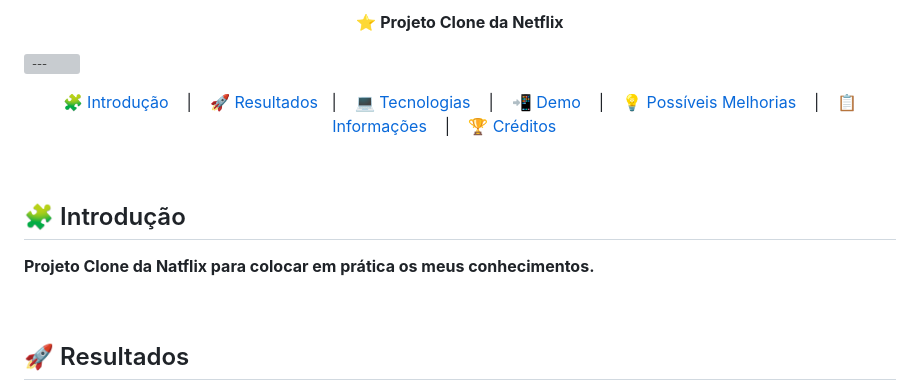
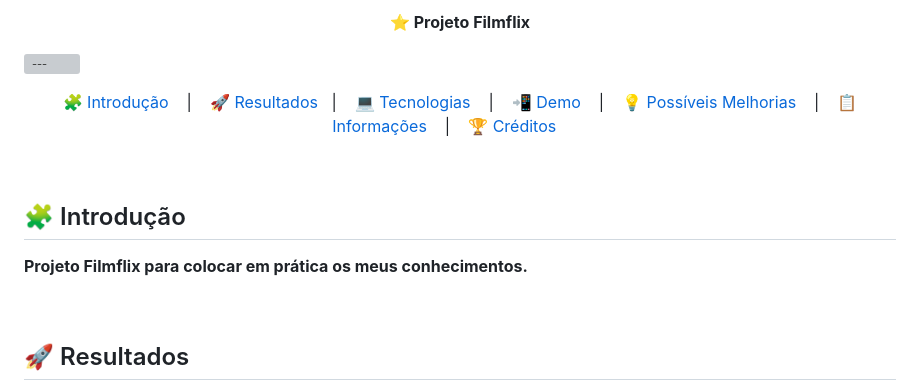
Before and after one commit to JulianeMonteiro/Filmflix, a Markdown page: README.md, the part around one of its changes. GitHub-like rendering; grey boxes are pictures that could not be loaded.

```diff
--- a/README.md
+++ b/README.md
@@ -6,6 +3,6 @@
 
 <p align="center">
-  <b> ⭐ Projeto Clone da Netflix </b></br>
+  <b> ⭐ Projeto Filmflix </b></br>
 </p>
 
 [![---](https://raw.githubusercontent.com/andreasbm/readme/master/assets/lines/colored.png)](#table-of-contents)
@@ -25,7 +22,7 @@
 <a id="Introdução"></a>
 
 ## 🧩 Introdução
-<p>  <b> Projeto Clone da Natflix para colocar em prática os meus conhecimentos.  </b></p>
+<p>  <b> Projeto Filmflix para colocar em prática os meus conhecimentos.  </b></p>
 
 <br/>
 
```
Also changed, not shown: other parts of README.md (+2 -11 lines).
